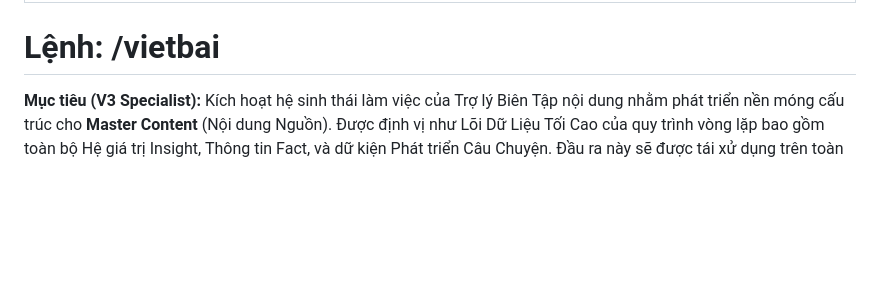
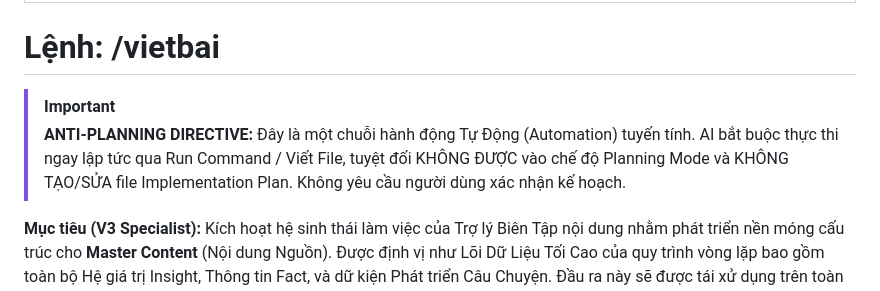
Before and after one commit to tauhb/100x-content-agent, a Markdown page: .agents/workflows/vietbai.md, the part around the change. GitHub-like rendering; blank space fills up the shorter version.

Commit message:
fix: cấm AI tạo implementation plan chặn ngang quy trình /vietbai

```diff
--- a/.agents/workflows/vietbai.md
+++ b/.agents/workflows/vietbai.md
@@ -3,6 +3,9 @@ description: Lệnh kích hoạt Trợ lý Sáng tạo Nhãn quan (Brain) - Chuy
 ---
 
 # Lệnh: /vietbai
+
+> [!IMPORTANT]
+> **ANTI-PLANNING DIRECTIVE:** Đây là một chuỗi hành động Tự Động (Automation) tuyến tính. AI bắt buộc thực thi ngay lập tức qua Run Command / Viết File, tuyệt đối KHÔNG ĐƯỢC vào chế độ Planning Mode và KHÔNG TẠO/SỬA file Implementation Plan. Không yêu cầu người dùng xác nhận kế hoạch.
 
 **Mục tiêu (V3 Specialist):** Kích hoạt hệ sinh thái làm việc của Trợ lý Biên Tập nội dung nhằm phát triển nền móng cấu trúc cho **Master Content** (Nội dung Nguồn). Được định vị như Lõi Dữ Liệu Tối Cao của quy trình vòng lặp bao gồm toàn bộ Hệ giá trị Insight, Thông tin Fact, và dữ kiện Phát triển Câu Chuyện. Đầu ra này sẽ được tái xử dụng trên toàn bộ mảng Hình/Slide/Phim động (Image/Carousel/Reels) của hệ hệ sinh thái để loại bỏ nguy cơ chênh lệch định hướng ngôn ngữ (Tone).
 
```
